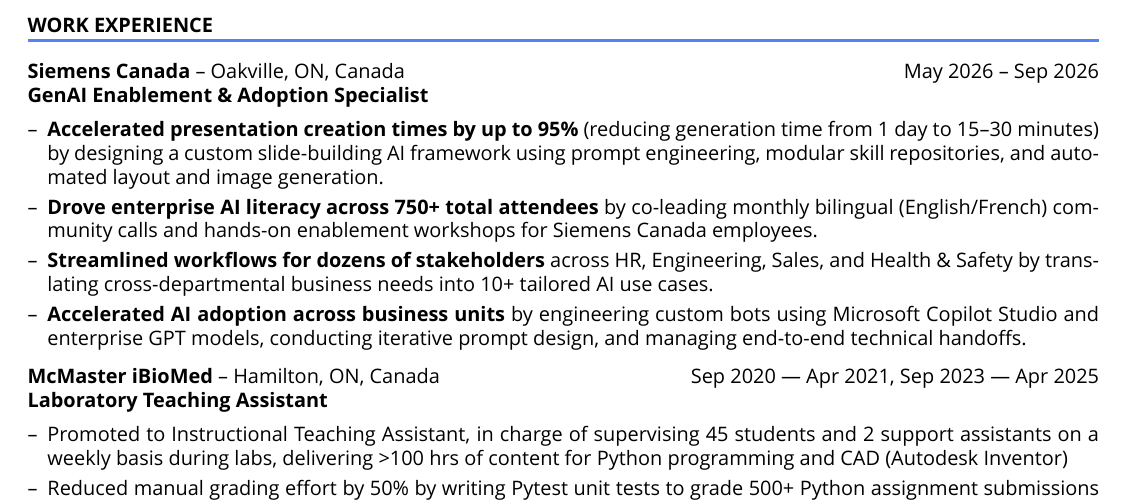
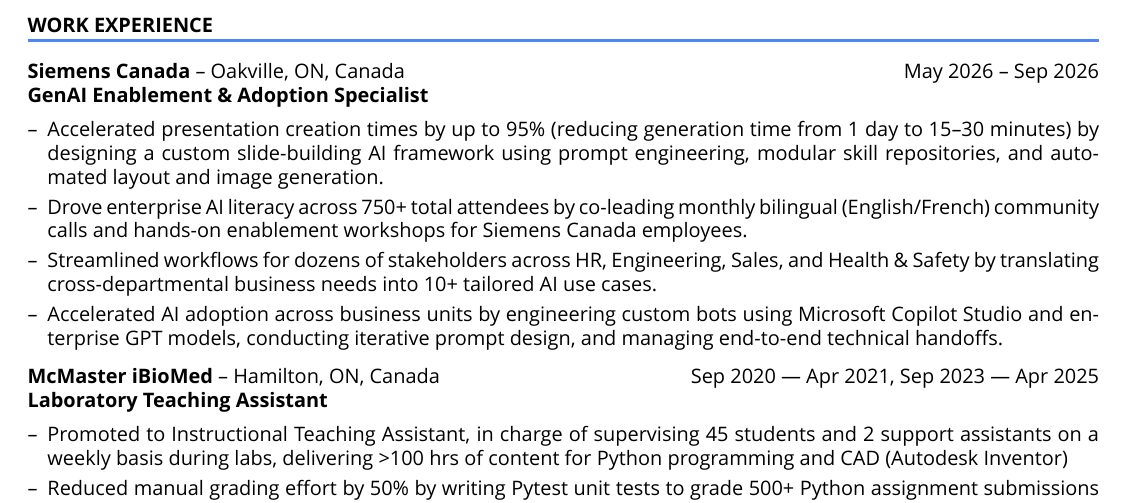
Before and after one commit to DabeerAzeez/cv-and-resume, a LaTeX CV (cv.tex): part of page 1 of 6, cut so that both start at the same text. Compiled offline with XeLaTeX; a missing font is replaced by an installed copy or a similar font.

Commit message:
Auto-update CV from Notion [skip ci]

```diff
--- a/cv.tex
+++ b/cv.tex
@@ -157,10 +157,10 @@
 \end{tabularx}
 
 \begin{itemize}[nosep,after=\strut, leftmargin=1em, itemsep=3pt,label=--]
-  \item \textbf{Accelerated presentation creation times by up to 95\%} (reducing generation time from 1 day to 15–30 minutes) by designing a custom slide-building AI framework using prompt engineering, modular skill repositories, and automated layout and image generation.
-\item \textbf{Drove enterprise AI literacy across 750+ total attendees} by co-leading monthly bilingual (English/French) community calls and hands-on enablement workshops for Siemens Canada employees.
-\item \textbf{Streamlined workflows for dozens of stakeholders} across HR, Engineering, Sales, and Health \& Safety by translating cross-departmental business needs into 10+ tailored AI use cases.
-\item \textbf{Accelerated AI adoption across business units} by engineering custom bots using Microsoft Copilot Studio and enterprise GPT models, conducting iterative prompt design, and managing end-to-end technical handoffs.
+  \item Accelerated presentation creation times by up to 95\% (reducing generation time from 1 day to 15–30 minutes) by designing a custom slide-building AI framework using prompt engineering, modular skill repositories, and automated layout and image generation.
+\item Drove enterprise AI literacy across 750+ total attendees by co-leading monthly bilingual (English/French) community calls and hands-on enablement workshops for Siemens Canada employees.
+\item Streamlined workflows for dozens of stakeholders across HR, Engineering, Sales, and Health \& Safety by translating cross-departmental business needs into 10+ tailored AI use cases.
+\item Accelerated AI adoption across business units by engineering custom bots using Microsoft Copilot Studio and enterprise GPT models, conducting iterative prompt design, and managing end-to-end technical handoffs.
 \end{itemize}
 
 
```
